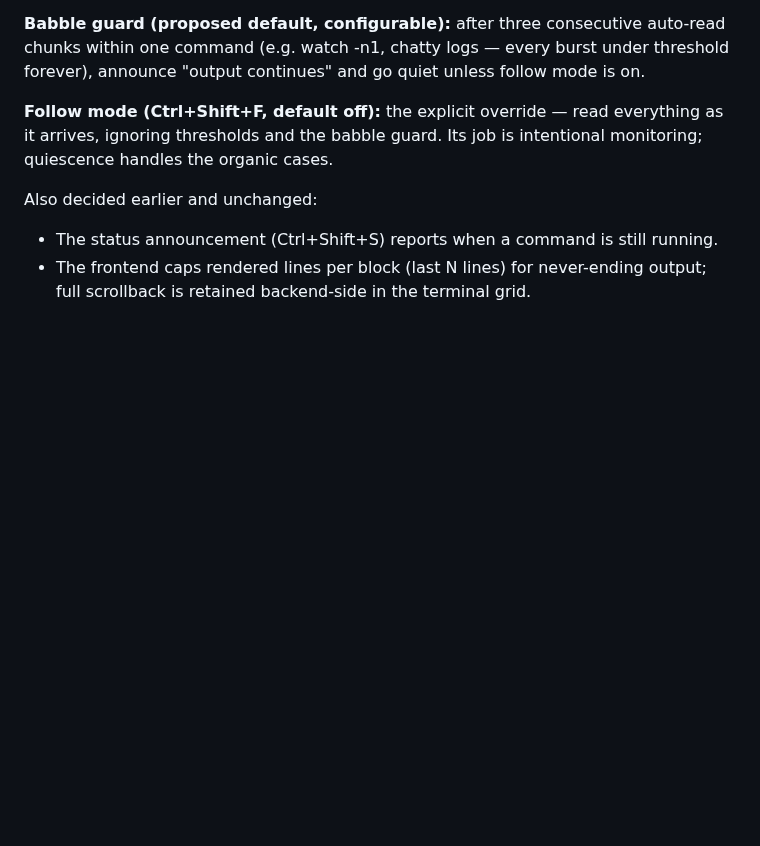
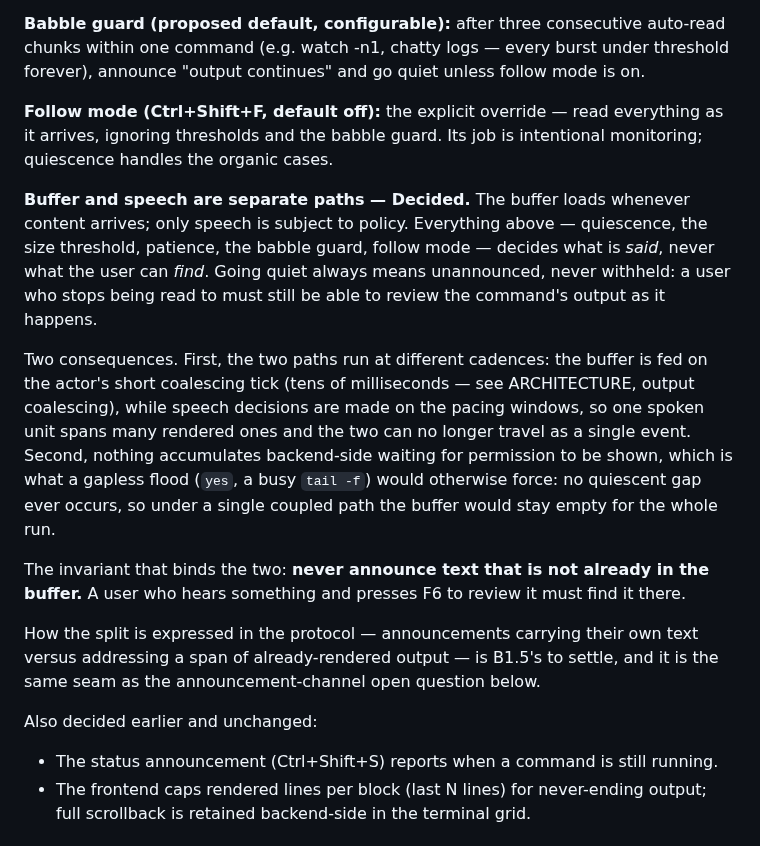
Before and after one commit to marlon-sousa/acter, a Markdown page: docs/DESIGN.md, the part around the change. Drawn GitHub-style; blank space fills up the shorter version.

Commit message:
Design: buffer and speech are separate paths (Decided) (#12)
The buffer loads whenever content arrives; only speech is subject to policy.
Quiescence, the size threshold, patience, the babble guard and follow mode all
decide what is said, never what the user can find. Going quiet means
unannounced, never withheld.

Two consequences worth stating where the rules live: the paths run at
different cadences, so a spoken unit spans many rendered ones and the two
cannot travel as one event; and nothing accumulates backend-side waiting for
permission to be shown, which a gapless flood would otherwise force - no
quiescent gap ever occurs, so a single coupled path leaves the buffer empty
for the whole run.

The binding invariant: never announce text that is not already in the buffer.

How the split is expressed in the protocol is left to B1.5, which is the same
seam as the announcement-channel open question.

Co-authored-by: Claude Opus 5 <noreply@anthropic.com>

```diff
--- a/docs/DESIGN.md
+++ b/docs/DESIGN.md
@@ -287,6 +287,27 @@ forever), announce "output continues" and go quiet unless follow mode is on.
 as it arrives, ignoring thresholds and the babble guard. Its job is intentional
 monitoring; quiescence handles the organic cases.
 
+**Buffer and speech are separate paths — Decided.** The buffer loads whenever content
+arrives; only speech is subject to policy. Everything above — quiescence, the size
+threshold, patience, the babble guard, follow mode — decides what is *said*, never what
+the user can *find*. Going quiet always means unannounced, never withheld: a user who
+stops being read to must still be able to review the command's output as it happens.
+
+Two consequences. First, the two paths run at different cadences: the buffer is fed on
+the actor's short coalescing tick (tens of milliseconds — see ARCHITECTURE, output
+coalescing), while speech decisions are made on the pacing windows, so one spoken unit
+spans many rendered ones and the two can no longer travel as a single event. Second,
+nothing accumulates backend-side waiting for permission to be shown, which is what a
+gapless flood (`yes`, a busy `tail -f`) would otherwise force: no quiescent gap ever
+occurs, so under a single coupled path the buffer would stay empty for the whole run.
+
+The invariant that binds the two: **never announce text that is not already in the
+buffer.** A user who hears something and presses F6 to review it must find it there.
+
+How the split is expressed in the protocol — announcements carrying their own text
+versus addressing a span of already-rendered output — is B1.5's to settle, and it is
+the same seam as the announcement-channel open question below.
+
 Also decided earlier and unchanged:
 - The status announcement (Ctrl+Shift+S) reports when a command is still running.
 - The frontend caps rendered lines per block (last N lines) for never-ending output;
```
